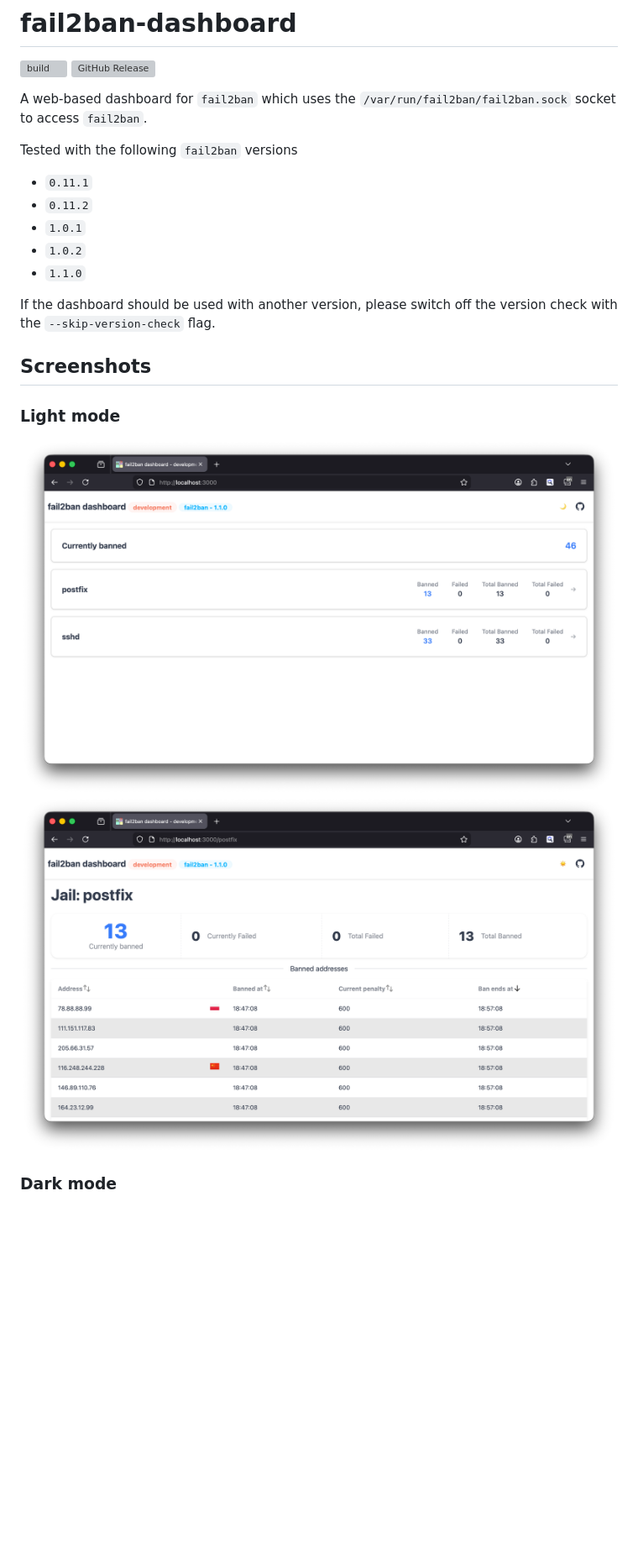
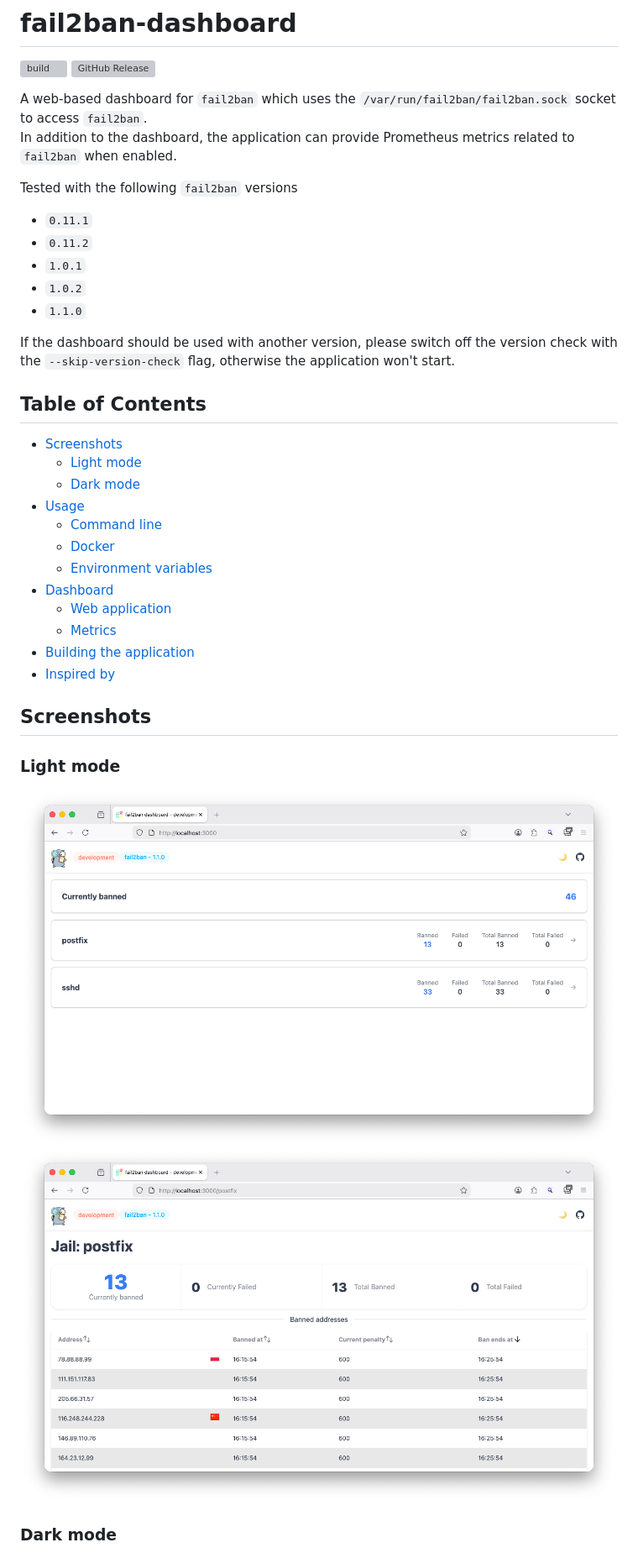
Before and after one commit to webishdev/fail2ban-dashboard, a Markdown page: README.md, the part around one of its changes. Shown at 84% size. GitHub-like rendering; pictures changed too: images/detail_light.png, images/overview_light.png; blank space fills up the shorter version; grey boxes are pictures that could not be loaded.

Commit message:
Improve README.md

```diff
--- a/README.md
+++ b/README.md
@@ -12,6 +12,7 @@
 ![GitHub Release](https://img.shields.io/github/v/release/webishdev/fail2ban-dashboard)
 
 A web-based dashboard for `fail2ban` which uses the `/var/run/fail2ban/fail2ban.sock` socket to access `fail2ban`.
+In addition to the dashboard, the application can provide Prometheus metrics related to `fail2ban` when enabled.
 
 Tested with the following `fail2ban` versions
 - `0.11.1`
@@ -20,8 +21,22 @@ Tested with the following `fail2ban` versions
 - `1.0.2`
 - `1.1.0`
 
-If the dashboard should be used with another version, please switch off the version check with the `--skip-version-check` flag.
+If the dashboard should be used with another version, please switch off the version check with the `--skip-version-check` flag, otherwise the application won't start.
 
+
+## Table of Contents
+- [Screenshots](#screenshots)
+  - [Light mode](#light-mode)
+  - [Dark mode](#dark-mode)
+- [Usage](#usage)
+  - [Command line](#command-line)
+  - [Docker](#docker)
+  - [Environment variables](#environment-variables)
+- [Dashboard](#dashboard)
+  - [Web application](#web-application)
+  - [Metrics](#metrics)
+- [Building the application](#building-the-application)
+- [Inspired by](#inspired-by)
 
 
 ## Screenshots
```
Also changed, not shown: other parts of README.md (+25 -20 lines), images/detail_dark.png, images/overview_dark.png.
